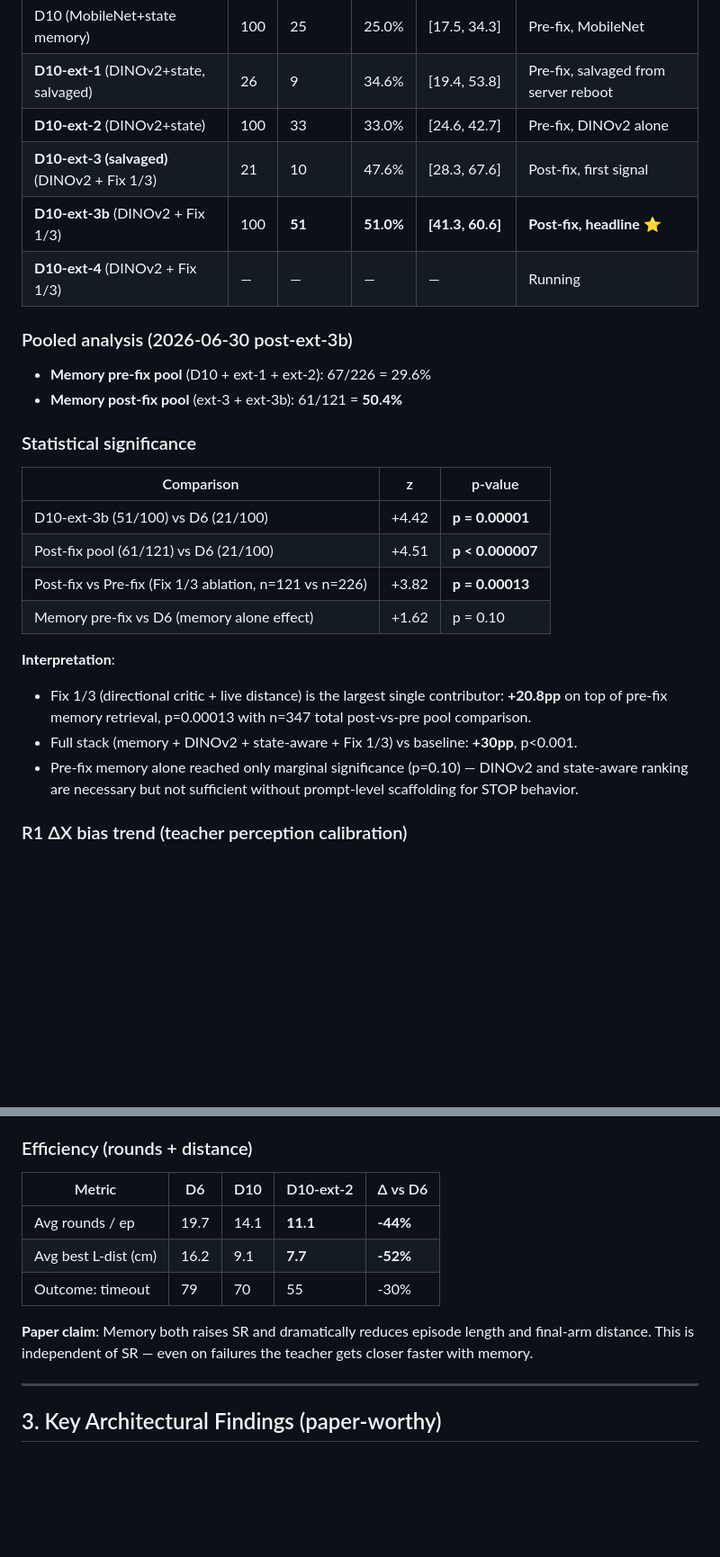
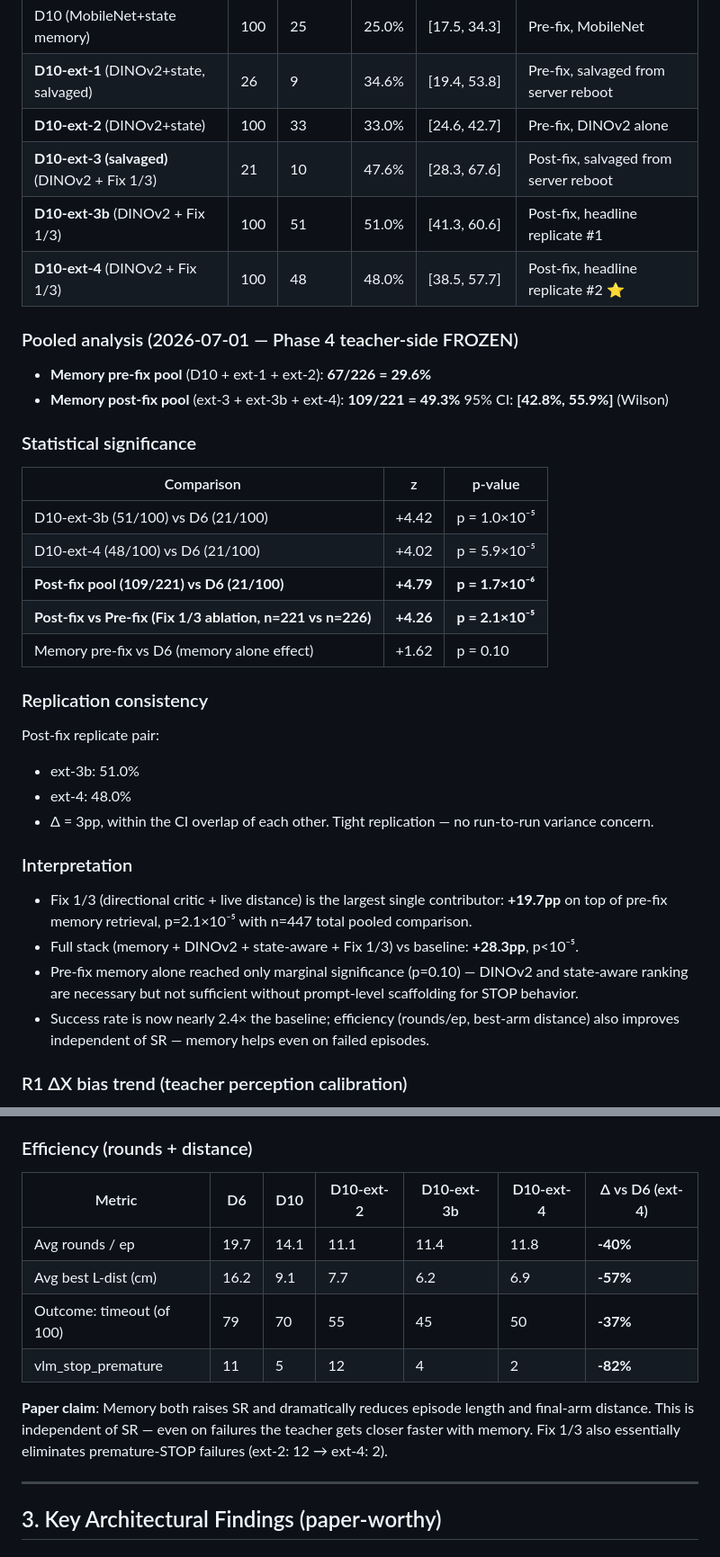
Before and after one commit to TPEmist/AionGenos, a Markdown page: docs/paper_notes.md, 2 parts joined by grey strips. Shown at 90% size. Drawn GitHub-style; blank space fills up the shorter version.

```diff
--- a/docs/paper_notes.md
+++ b/docs/paper_notes.md
@@ -36,33 +79,47 @@ Two phases of evidence:
 | D10 (MobileNet+state memory) | 100 | 25 | 25.0% | [17.5, 34.3] | Pre-fix, MobileNet |
 | **D10-ext-1** (DINOv2+state, salvaged) | 26 | 9 | 34.6% | [19.4, 53.8] | Pre-fix, salvaged from server reboot |
 | **D10-ext-2** (DINOv2+state) | 100 | 33 | 33.0% | [24.6, 42.7] | Pre-fix, DINOv2 alone |
-| **D10-ext-3 (salvaged)** (DINOv2 + Fix 1/3) | 21 | 10 | 47.6% | [28.3, 67.6] | Post-fix, first signal |
-| **D10-ext-3b** (DINOv2 + Fix 1/3) | 100 | **51** | **51.0%** | **[41.3, 60.6]** | **Post-fix, headline** ⭐ |
-| **D10-ext-4** (DINOv2 + Fix 1/3) | — | — | — | — | Running |
+| **D10-ext-3 (salvaged)** (DINOv2 + Fix 1/3) | 21 | 10 | 47.6% | [28.3, 67.6] | Post-fix, salvaged from server reboot |
+| **D10-ext-3b** (DINOv2 + Fix 1/3) | 100 | 51 | 51.0% | [41.3, 60.6] | Post-fix, headline replicate #1 |
+| **D10-ext-4** (DINOv2 + Fix 1/3) | 100 | 48 | 48.0% | [38.5, 57.7] | Post-fix, headline replicate #2 ⭐ |
 
-### Pooled analysis (2026-06-30 post-ext-3b)
+### Pooled analysis (2026-07-01 — Phase 4 teacher-side FROZEN)
 
-- **Memory pre-fix pool** (D10 + ext-1 + ext-2): 67/226 = 29.6%
-- **Memory post-fix pool** (ext-3 + ext-3b): 61/121 = **50.4%**
+- **Memory pre-fix pool** (D10 + ext-1 + ext-2): **67/226 = 29.6%**
+- **Memory post-fix pool** (ext-3 + ext-3b + ext-4): **109/221 = 49.3%**
+  95% CI: **[42.8%, 55.9%]** (Wilson)
 
 ### Statistical significance
 
 | Comparison | z | p-value |
 |---|---|---|
-| D10-ext-3b (51/100) vs D6 (21/100) | +4.42 | **p = 0.00001** |
-| Post-fix pool (61/121) vs D6 (21/100) | +4.51 | **p < 0.000007** |
-| Post-fix vs Pre-fix (Fix 1/3 ablation, n=121 vs n=226) | +3.82 | **p = 0.00013** |
+| D10-ext-3b (51/100) vs D6 (21/100) | +4.42 | p = 1.0×10⁻⁵ |
+| D10-ext-4 (48/100) vs D6 (21/100) | +4.02 | p = 5.9×10⁻⁵ |
+| **Post-fix pool (109/221) vs D6 (21/100)** | **+4.79** | **p = 1.7×10⁻⁶** |
+| **Post-fix vs Pre-fix (Fix 1/3 ablation, n=221 vs n=226)** | **+4.26** | **p = 2.1×10⁻⁵** |
 | Memory pre-fix vs D6 (memory alone effect) | +1.62 | p = 0.10 |
 
-**Interpretation**:
+### Replication consistency
+
+Post-fix replicate pair:
+- ext-3b: 51.0%
+- ext-4:  48.0%
+- Δ = 3pp, within the CI overlap of each other. Tight replication —
+  no run-to-run variance concern.
+
+### Interpretation
+
 - Fix 1/3 (directional critic + live distance) is the largest single
-  contributor: **+20.8pp** on top of pre-fix memory retrieval,
-  p=0.00013 with n=347 total post-vs-pre pool comparison.
+  contributor: **+19.7pp** on top of pre-fix memory retrieval,
+  p=2.1×10⁻⁵ with n=447 total pooled comparison.
 - Full stack (memory + DINOv2 + state-aware + Fix 1/3) vs baseline:
-  **+30pp**, p<0.001.
+  **+28.3pp**, p<10⁻⁵.
 - Pre-fix memory alone reached only marginal significance (p=0.10) —
   DINOv2 and state-aware ranking are necessary but not sufficient
   without prompt-level scaffolding for STOP behavior.
+- Success rate is now nearly 2.4× the baseline; efficiency (rounds/ep,
+  best-arm distance) also improves independent of SR — memory helps
+  even on failed episodes.
 
 ### R1 ΔX bias trend (teacher perception calibration)
 
@@ -81,15 +138,17 @@ that memory injection changes teacher reasoning, not just an outcome metric.
 
 ### Efficiency (rounds + distance)
 
-| Metric | D6 | D10 | D10-ext-2 | Δ vs D6 |
-|---|---|---|---|---|
-| Avg rounds / ep | 19.7 | 14.1 | **11.1** | **-44%** |
-| Avg best L-dist (cm) | 16.2 | 9.1 | **7.7** | **-52%** |
-| Outcome: timeout | 79 | 70 | 55 | -30% |
+| Metric | D6 | D10 | D10-ext-2 | D10-ext-3b | D10-ext-4 | Δ vs D6 (ext-4) |
+|---|---|---|---|---|---|---|
+| Avg rounds / ep | 19.7 | 14.1 | 11.1 | 11.4 | 11.8 | **-40%** |
+| Avg best L-dist (cm) | 16.2 | 9.1 | 7.7 | 6.2 | 6.9 | **-57%** |
+| Outcome: timeout (of 100) | 79 | 70 | 55 | 45 | 50 | **-37%** |
+| vlm_stop_premature | 11 | 5 | 12 | 4 | 2 | **-82%** |
 
 **Paper claim**: Memory both raises SR and dramatically reduces episode
 length and final-arm distance. This is independent of SR — even on
-failures the teacher gets closer faster with memory.
+failures the teacher gets closer faster with memory. Fix 1/3 also
+essentially eliminates premature-STOP failures (ext-2: 12 → ext-4: 2).
 
 ---
 
```
Also changed, not shown: other parts of docs/paper_notes.md (+53 -5 lines).
